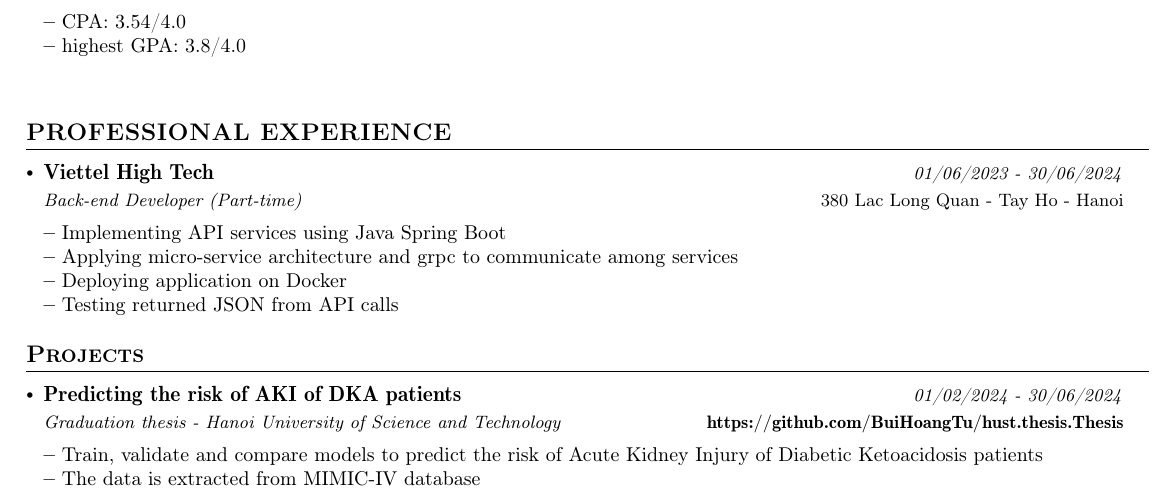
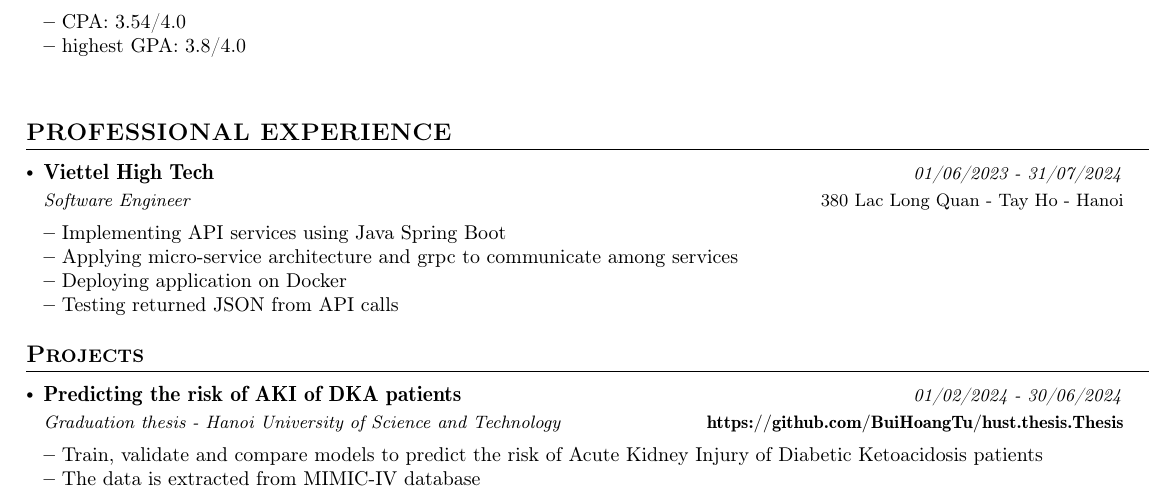
Before and after one commit to BuiHoangTu/CV---study, a LaTeX CV (cv.tex): part of page 1 of 2, cut so that both start at the same text. Compiled offline with pdfLaTeX.

Commit message:
change working history,

```diff
--- a/cv.tex
+++ b/cv.tex
@@ -214,7 +214,7 @@
 
     \resumeSubheading
     {Viettel High Tech}{380 Lac Long Quan - Tay Ho - Hanoi}
-    {Back-end Developer (Part-time)}{01/06/2023 - 30/06/2024}
+    {Software Engineer}{01/06/2023 - 31/07/2024}
     \resumeItemListStart
     	\item {Implementing API services using Java Spring Boot}
         \item {Applying micro-service architecture and grpc to communicate among services}
```
